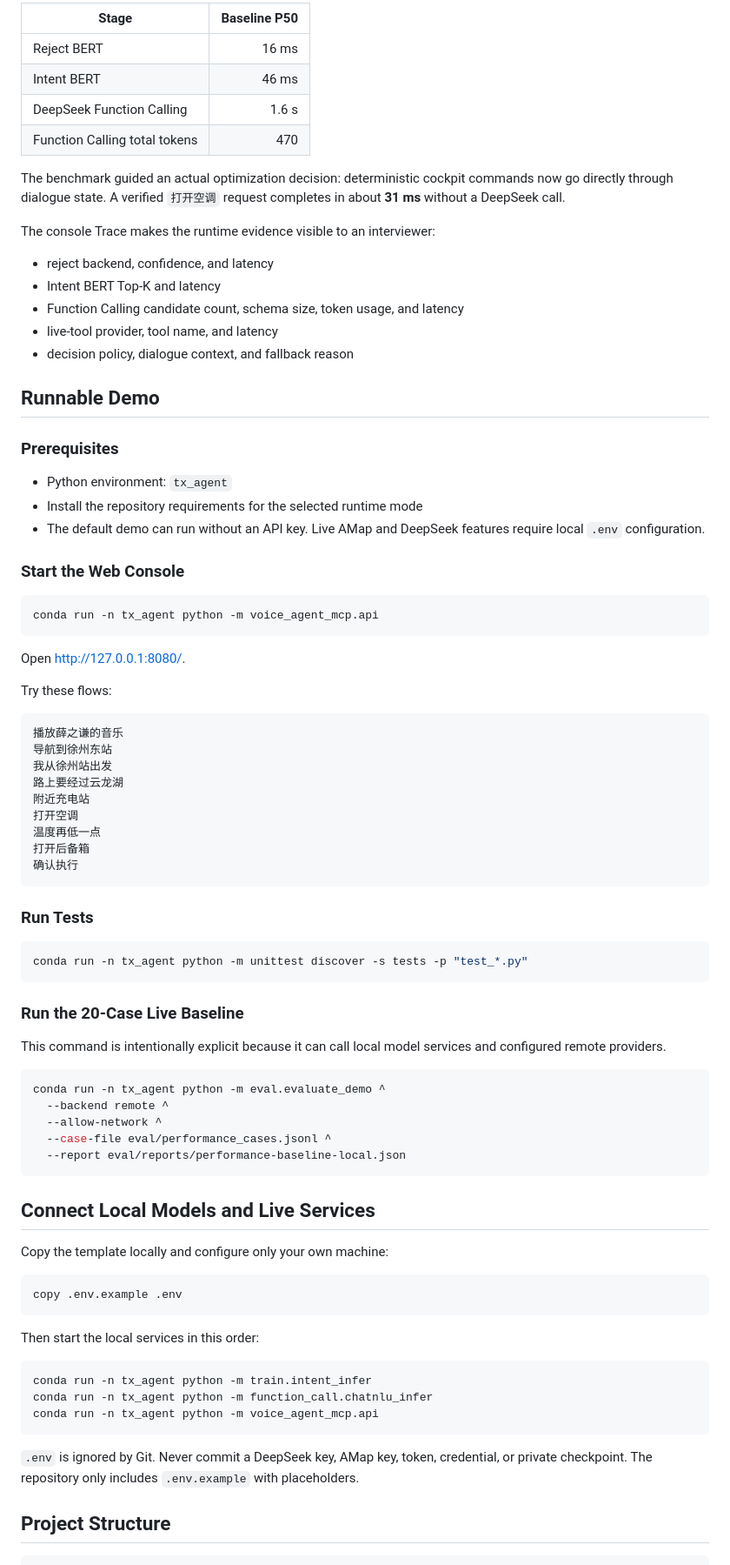
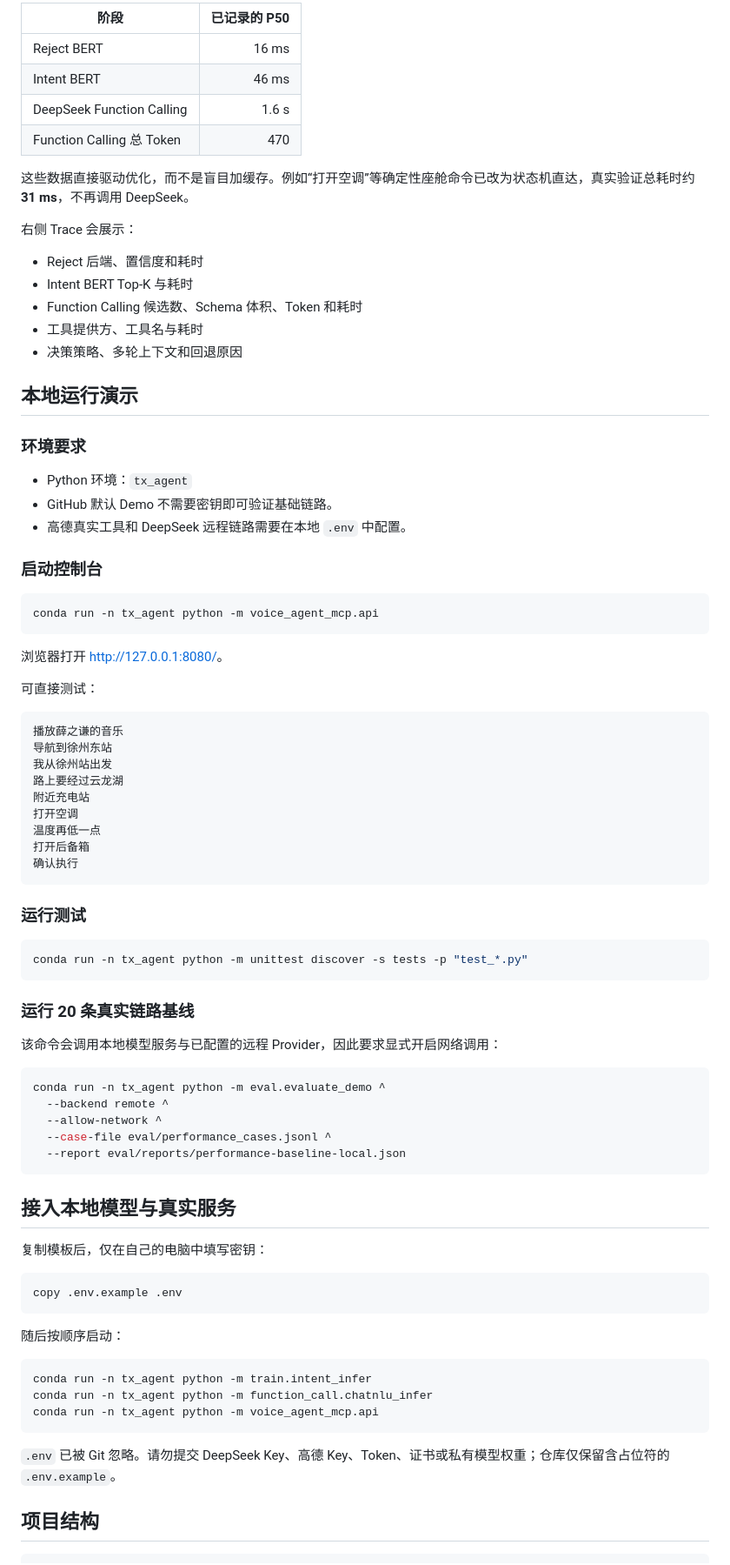
Before and after one commit to dingsleep/voiceagent-mcp-system, a Markdown page: README.md, the part around one of its changes. Shown at 87% size. GitHub-like rendering.

Commit message:
docs: localize project README

````diff
--- a/README.md
+++ b/README.md
@@ -98,38 +96,38 @@ The project includes a fixed 20-case live benchmark. It separately records Rejec
 
-| Stage | Baseline P50 |
+| 阶段 | 已记录的 P50 |
 | --- | ---: |
 | Reject BERT | 16 ms |
 | Intent BERT | 46 ms |
 | DeepSeek Function Calling | 1.6 s |
-| Function Calling total tokens | 470 |
+| Function Calling 总 Token | 470 |
 
-The benchmark guided an actual optimization decision: deterministic cockpit commands now go directly through dialogue state. A verified `打开空调` request completes in about **31 ms** without a DeepSeek call.
+这些数据直接驱动优化，而不是盲目加缓存。例如“打开空调”等确定性座舱命令已改为状态机直达，真实验证总耗时约 **31 ms**，不再调用 DeepSeek。
 
-The console Trace makes the runtime evidence visible to an interviewer:
+右侧 Trace 会展示：
 
-- reject backend, confidence, and latency
-- Intent BERT Top-K and latency
-- Function Calling candidate count, schema size, token usage, and latency
-- live-tool provider, tool name, and latency
-- decision policy, dialogue context, and fallback reason
+- Reject 后端、置信度和耗时
+- Intent BERT Top-K 与耗时
+- Function Calling 候选数、Schema 体积、Token 和耗时
+- 工具提供方、工具名与耗时
+- 决策策略、多轮上下文和回退原因
 
-## Runnable Demo
+## 本地运行演示
 
-### Prerequisites
+### 环境要求
 
-- Python environment: `tx_agent`
-- Install the repository requirements for the selected runtime mode
-- The default demo can run without an API key. Live AMap and DeepSeek features require local `.env` configuration.
+- Python 环境：`tx_agent`
+- GitHub 默认 Demo 不需要密钥即可验证基础链路。
+- 高德真实工具和 DeepSeek 远程链路需要在本地 `.env` 中配置。
 
-### Start the Web Console
+### 启动控制台
 
 ```bash
 conda run -n tx_agent python -m voice_agent_mcp.api
 ```
 
-Open <http://127.0.0.1:8080/>.
+浏览器打开 <http://127.0.0.1:8080/>。
 
-Try these flows:
+可直接测试：
 
 ```text
 播放薛之谦的音乐
@@ -143,15 +141,15 @@ Try these flows:
 确认执行
 ```
 
-### Run Tests
+### 运行测试
 
 ```bash
 conda run -n tx_agent python -m unittest discover -s tests -p "test_*.py"
 ```
 
-### Run the 20-Case Live Baseline
+### 运行 20 条真实链路基线
 
-This command is intentionally explicit because it can call local model services and configured remote providers.
+该命令会调用本地模型服务与已配置的远程 Provider，因此要求显式开启网络调用：
 
 ```bash
 conda run -n tx_agent python -m eval.evaluate_demo ^
@@ -161,15 +159,15 @@ conda run -n tx_agent python -m eval.evaluate_demo ^
   --report eval/reports/performance-baseline-local.json
 ```
 
-## Connect Local Models and Live Services
+## 接入本地模型与真实服务
 
-Copy the template locally and configure only your own machine:
+复制模板后，仅在自己的电脑中填写密钥：
 
 ```bash
 copy .env.example .env
 ```
 
-Then start the local services in this order:
+随后按顺序启动：
 
 ```bash
 conda run -n tx_agent python -m train.intent_infer
@@ -177,8 +175,8 @@ conda run -n tx_agent python -m function_call.chatnlu_infer
 conda run -n tx_agent python -m voice_agent_mcp.api
 ```
 
-`.env` is ignored by Git. Never commit a DeepSeek key, AMap key, token, credential, or private checkpoint. The repository only includes `.env.example` with placeholders.
+`.env` 已被 Git 忽略。请勿提交 DeepSeek Key、高德 Key、Token、证书或私有模型权重；仓库仅保留含占位符的 `.env.example`。
 
-## Project Structure
+## 项目结构
 
 ```text
````
Also changed, not shown: other parts of README.md (+79 -81 lines).
